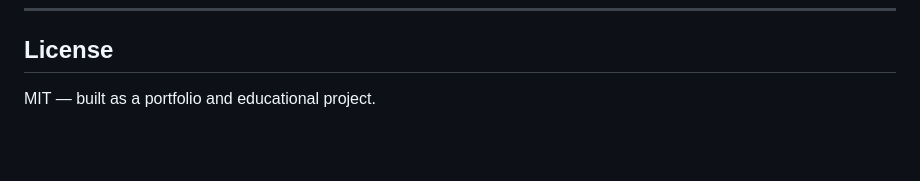
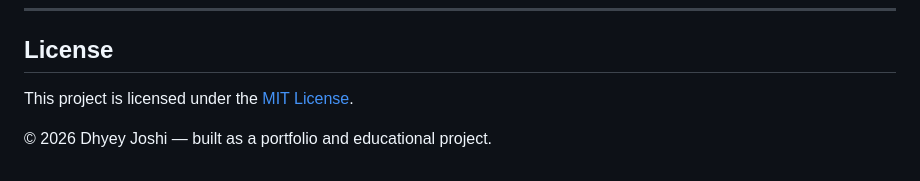
Before and after one commit to dhyeyjoshi07/parking-garage, a Markdown page: README.md, the part around the change. Rendered like a GitHub page; blank space fills up the shorter version.

Commit message:
docs: link LICENSE in README

```diff
--- a/README.md
+++ b/README.md
@@ -204,4 +204,6 @@ Compiled with `gcc -Wall -Wextra` — **zero warnings**.
 
 ## License
 
-MIT — built as a portfolio and educational project.
+This project is licensed under the [MIT License](LICENSE).
+
+© 2026 Dhyey Joshi — built as a portfolio and educational project.
```
